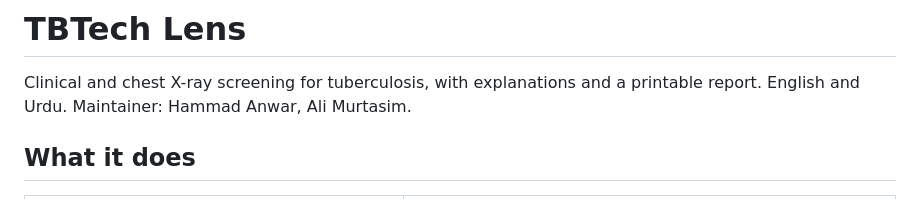
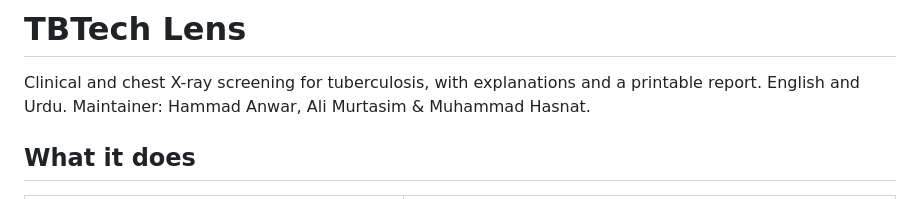
Before and after one commit to hammad202204168-ui/TBTech-Lens, a Markdown page: README.md, the part around the change. GitHub-like rendering.

```diff
--- a/README.md
+++ b/README.md
@@ -3,7 +3,7 @@
 # TBTech Lens
 
 Clinical and chest X-ray screening for tuberculosis, with explanations and a printable report. English and Urdu.
-Maintainer: Hammad Anwar, Ali Murtasim.
+Maintainer: Hammad Anwar, Ali Murtasim & Muhammad Hasnat.
 
 
 ## What it does
```
